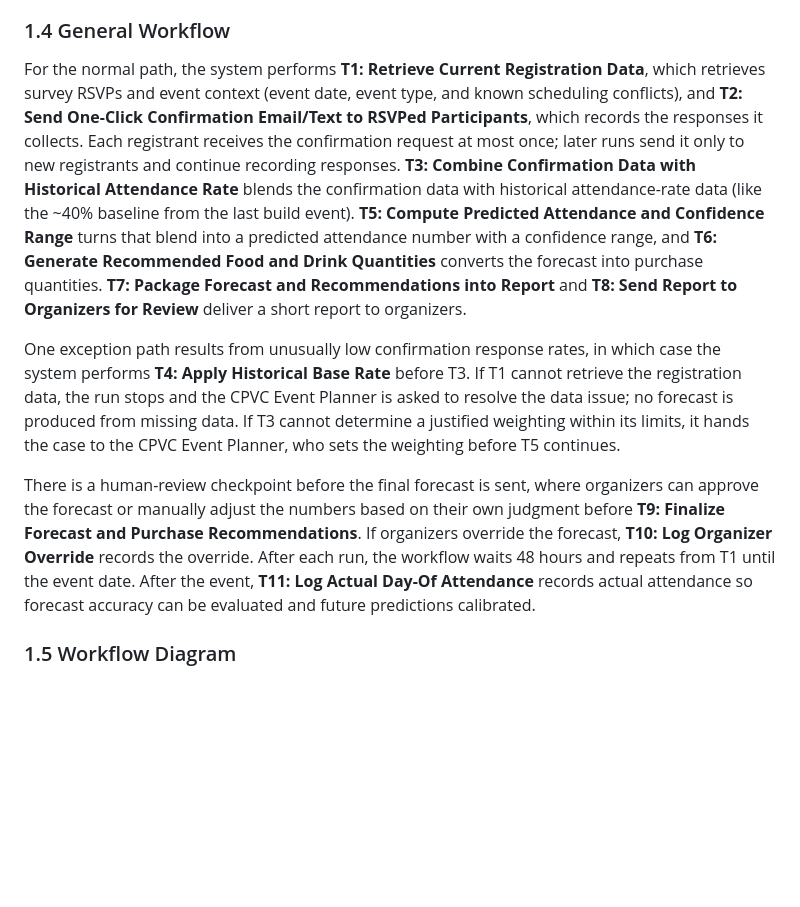
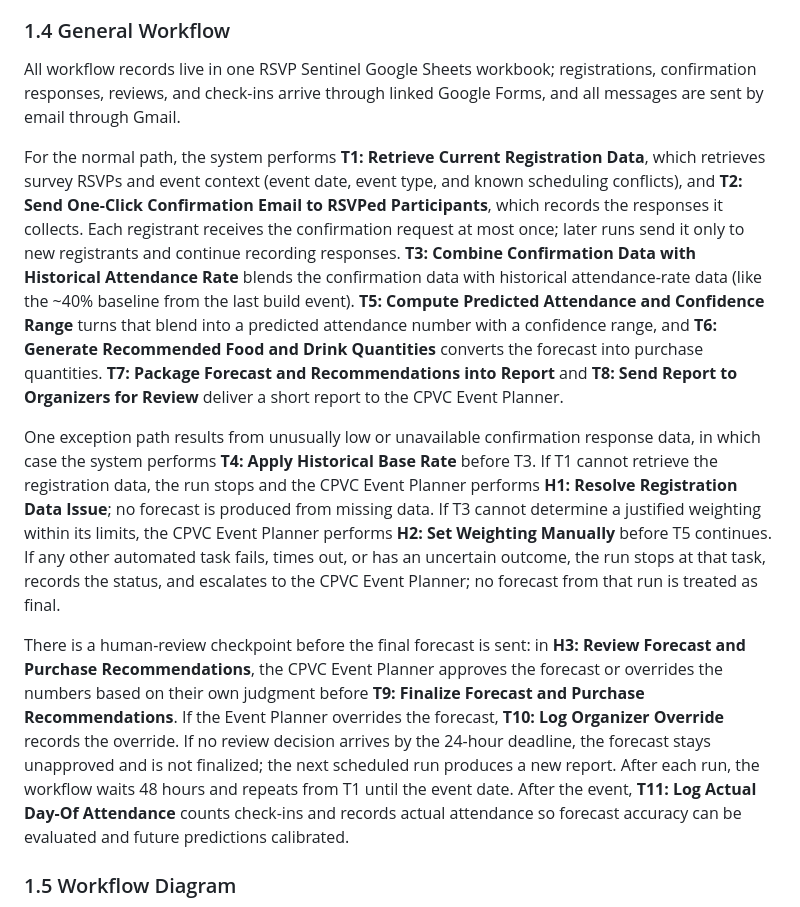
Before and after one commit to IronNemesis/BUS4498_InClass_Builds, a Markdown page: my_first_agent/agent/workflow-of-tasks.md, the part around one of its changes. Drawn GitHub-style; blank space fills up the shorter version.

Commit message:
Add H3 review task and rename tasks in workflow
Co-Authored-By: Claude Opus 5.5 <noreply@anthropic.com>

```diff
--- a/my_first_agent/agent/workflow-of-tasks.md
+++ b/my_first_agent/agent/workflow-of-tasks.md
@@ -14,11 +14,13 @@ The workflow is completed once the agent has produced a predicted attendance out
 
 ### 1.4 General Workflow
 
-For the normal path, the system performs **T1: Retrieve Current Registration Data**, which retrieves survey RSVPs and event context (event date, event type, and known scheduling conflicts), and **T2: Send One-Click Confirmation Email/Text to RSVPed Participants**, which records the responses it collects. Each registrant receives the confirmation request at most once; later runs send it only to new registrants and continue recording responses. **T3: Combine Confirmation Data with Historical Attendance Rate** blends the confirmation data with historical attendance-rate data (like the ~40% baseline from the last build event). **T5: Compute Predicted Attendance and Confidence Range** turns that blend into a predicted attendance number with a confidence range, and **T6: Generate Recommended Food and Drink Quantities** converts the forecast into purchase quantities. **T7: Package Forecast and Recommendations into Report** and **T8: Send Report to Organizers for Review** deliver a short report to organizers.
+All workflow records live in one RSVP Sentinel Google Sheets workbook; registrations, confirmation responses, reviews, and check-ins arrive through linked Google Forms, and all messages are sent by email through Gmail.
 
-One exception path results from unusually low confirmation response rates, in which case the system performs **T4: Apply Historical Base Rate** before T3. If T1 cannot retrieve the registration data, the run stops and the CPVC Event Planner is asked to resolve the data issue; no forecast is produced from missing data. If T3 cannot determine a justified weighting within its limits, it hands the case to the CPVC Event Planner, who sets the weighting before T5 continues.
+For the normal path, the system performs **T1: Retrieve Current Registration Data**, which retrieves survey RSVPs and event context (event date, event type, and known scheduling conflicts), and **T2: Send One-Click Confirmation Email to RSVPed Participants**, which records the responses it collects. Each registrant receives the confirmation request at most once; later runs send it only to new registrants and continue recording responses. **T3: Combine Confirmation Data with Historical Attendance Rate** blends the confirmation data with historical attendance-rate data (like the ~40% baseline from the last build event). **T5: Compute Predicted Attendance and Confidence Range** turns that blend into a predicted attendance number with a confidence range, and **T6: Generate Recommended Food and Drink Quantities** converts the forecast into purchase quantities. **T7: Package Forecast and Recommendations into Report** and **T8: Send Report to Organizers for Review** deliver a short report to the CPVC Event Planner.
 
-There is a human-review checkpoint before the final forecast is sent, where organizers can approve the forecast or manually adjust the numbers based on their own judgment before **T9: Finalize Forecast and Purchase Recommendations**. If organizers override the forecast, **T10: Log Organizer Override** records the override. After each run, the workflow waits 48 hours and repeats from T1 until the event date. After the event, **T11: Log Actual Day-Of Attendance** records actual attendance so forecast accuracy can be evaluated and future predictions calibrated.
+One exception path results from unusually low or unavailable confirmation response data, in which case the system performs **T4: Apply Historical Base Rate** before T3. If T1 cannot retrieve the registration data, the run stops and the CPVC Event Planner performs **H1: Resolve Registration Data Issue**; no forecast is produced from missing data. If T3 cannot determine a justified weighting within its limits, the CPVC Event Planner performs **H2: Set Weighting Manually** before T5 continues. If any other automated task fails, times out, or has an uncertain outcome, the run stops at that task, records the status, and escalates to the CPVC Event Planner; no forecast from that run is treated as final.
+
+There is a human-review checkpoint before the final forecast is sent: in **H3: Review Forecast and Purchase Recommendations**, the CPVC Event Planner approves the forecast or overrides the numbers based on their own judgment before **T9: Finalize Forecast and Purchase Recommendations**. If the Event Planner overrides the forecast, **T10: Log Organizer Override** records the override. If no review decision arrives by the 24-hour deadline, the forecast stays unapproved and is not finalized; the next scheduled run produces a new report. After each run, the workflow waits 48 hours and repeats from T1 until the event date. After the event, **T11: Log Actual Day-Of Attendance** counts check-ins and records actual attendance so forecast accuracy can be evaluated and future predictions calibrated.
 
 ### 1.5 Workflow Diagram
 
```
Also changed, not shown: other parts of my_first_agent/agent/workflow-of-tasks.md (+8 -5 lines).
